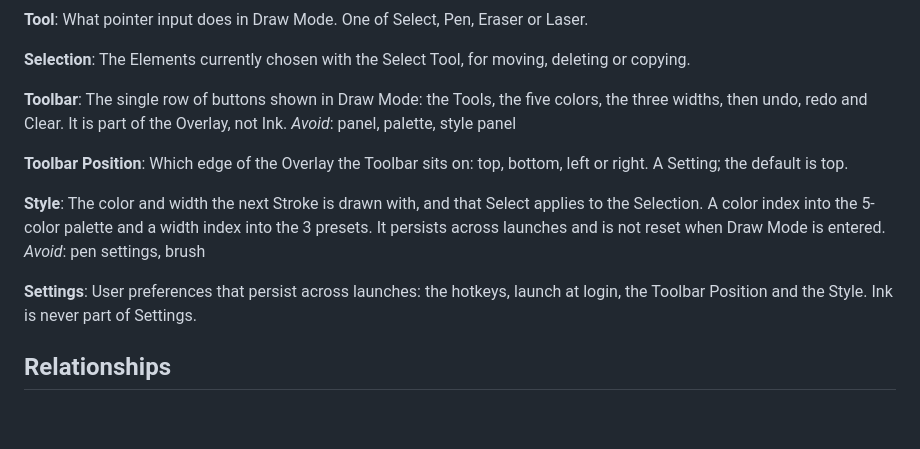
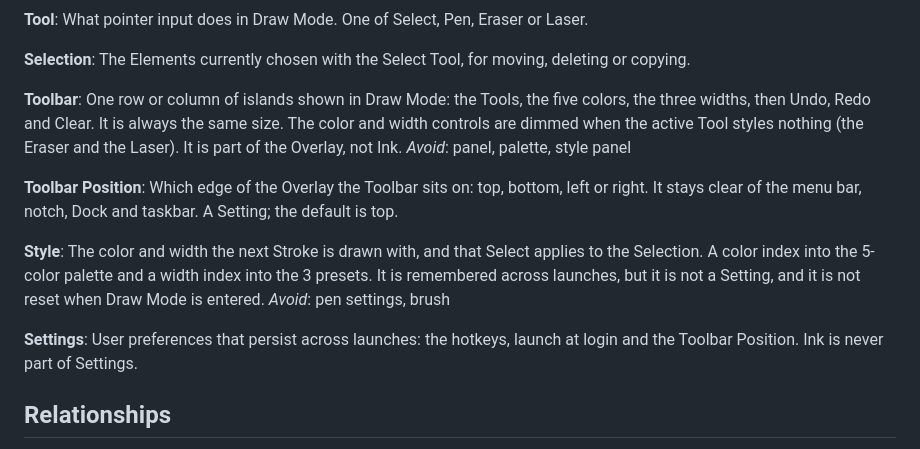
Before and after one commit to khatrihemang07/markuli, a Markdown page: CONTEXT.md, the part around the change. Rendered like a GitHub page; blank space fills up the shorter version.

Commit message:
CONTEXT: Toolbar, Toolbar Position, Style and Settings as specified
Co-Authored-By: Claude Opus 5.5 <noreply@anthropic.com>

```diff
--- a/CONTEXT.md
+++ b/CONTEXT.md
@@ -38,18 +38,18 @@ What pointer input does in Draw Mode. One of Select, Pen, Eraser or Laser.
 The Elements currently chosen with the Select Tool, for moving, deleting or copying.
 
 **Toolbar**:
-The single row of buttons shown in Draw Mode: the Tools, the five colors, the three widths, then undo, redo and Clear. It is part of the Overlay, not Ink.
+One row or column of islands shown in Draw Mode: the Tools, the five colors, the three widths, then Undo, Redo and Clear. It is always the same size. The color and width controls are dimmed when the active Tool styles nothing (the Eraser and the Laser). It is part of the Overlay, not Ink.
 _Avoid_: panel, palette, style panel
 
 **Toolbar Position**:
-Which edge of the Overlay the Toolbar sits on: top, bottom, left or right. A Setting; the default is top.
+Which edge of the Overlay the Toolbar sits on: top, bottom, left or right. It stays clear of the menu bar, notch, Dock and taskbar. A Setting; the default is top.
 
 **Style**:
-The color and width the next Stroke is drawn with, and that Select applies to the Selection. A color index into the 5-color palette and a width index into the 3 presets. It persists across launches and is not reset when Draw Mode is entered.
+The color and width the next Stroke is drawn with, and that Select applies to the Selection. A color index into the 5-color palette and a width index into the 3 presets. It is remembered across launches, but it is not a Setting, and it is not reset when Draw Mode is entered.
 _Avoid_: pen settings, brush
 
 **Settings**:
-User preferences that persist across launches: the hotkeys, launch at login, the Toolbar Position and the Style. Ink is never part of Settings.
+User preferences that persist across launches: the hotkeys, launch at login and the Toolbar Position. Ink is never part of Settings.
 
 ## Relationships
 
```
